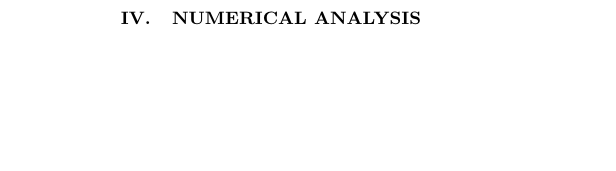
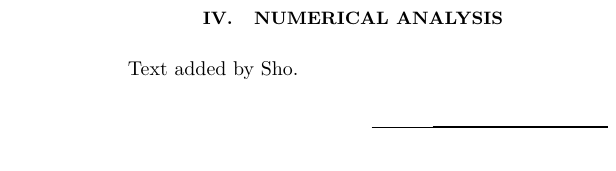
Before and after one commit to nakosai/skyrmion-ysr, a LaTeX paper (Skyrmion.tex): part of one column of page 2 of 2, cut so that both start at the same text, the shorter picture padded with empty space. Compiled offline with pdfLaTeX.

Commit message:
Editted by Sho

```diff
--- a/Skyrmion.tex
+++ b/Skyrmion.tex
@@ -70,7 +70,7 @@ t-matrix is good too.
 %%%%%%%%%%%%%%%%%%%%%%%%%%%%%%%%%%%%%%%%%%%%%%%%%%%%%%%%%%%%%%%%%%%%%%%%%%%
 \section{Numerical analysis} \label{sec:numerics}
 %%%%%%%%%%%%%%%%%%%%%%%%%%%%%%%%%%%%%%%%%%%%%%%%%%%%%%%%%%%%%%%%%%%%%%%%%%%
-
+Text added by Sho.
 
 
 %%%%%%%%%%%%%%%%%%%%%%%%%%%%%%%%%%%%%%%%%%%%%%%%%%%%%%%%%%%%%%%%%%%%%%%%%%%
```
